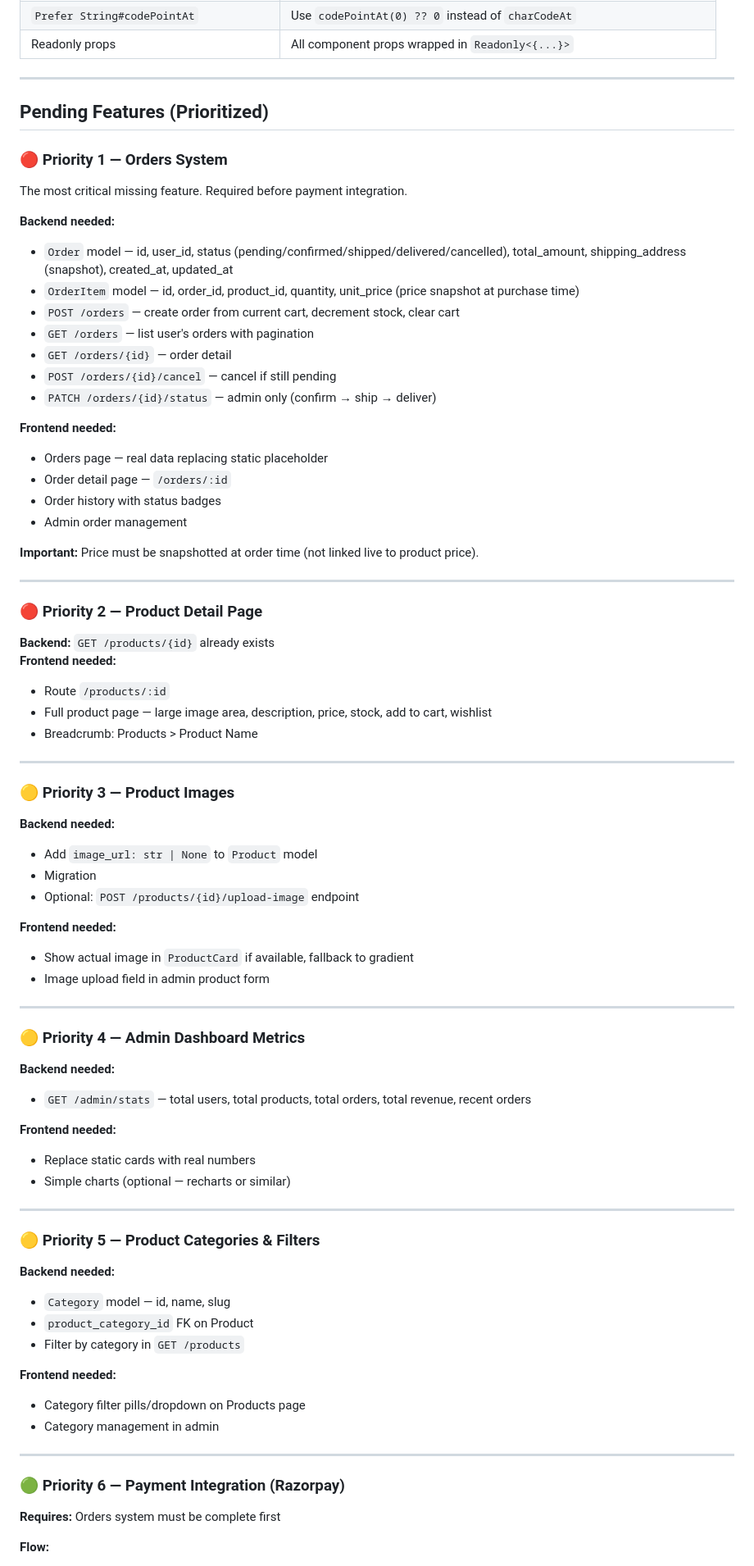
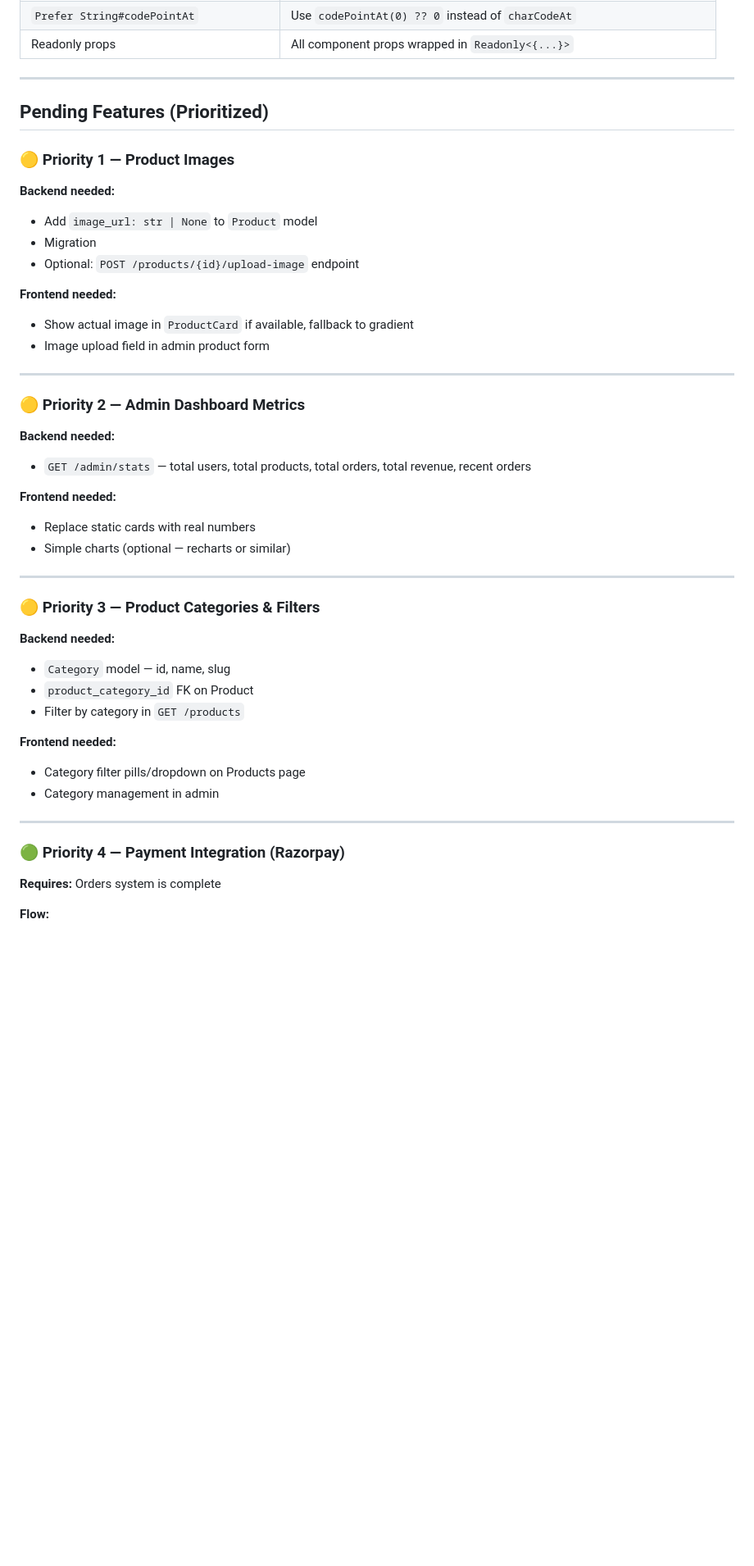
Before and after one commit to Saksham-Kamboj/ecommerce-react-fastapi, a Markdown page: DEVELOPMENT.md, the part around one of its changes. Shown at 82% size. Rendered like a GitHub page; blank space fills up the shorter version.

Commit message:
update development md file

```diff
--- a/DEVELOPMENT.md
+++ b/DEVELOPMENT.md
@@ -235,43 +273,7 @@ Admin routes:
 
 ## Pending Features (Prioritized)
 
-### 🔴 Priority 1 — Orders System
-
-The most critical missing feature. Required before payment integration.
-
-**Backend needed:**
-
-- `Order` model — id, user_id, status (pending/confirmed/shipped/delivered/cancelled), total_amount, shipping_address (snapshot), created_at, updated_at
-- `OrderItem` model — id, order_id, product_id, quantity, unit_price (price snapshot at purchase time)
-- `POST /orders` — create order from current cart, decrement stock, clear cart
-- `GET /orders` — list user's orders with pagination
-- `GET /orders/{id}` — order detail
-- `POST /orders/{id}/cancel` — cancel if still pending
-- `PATCH /orders/{id}/status` — admin only (confirm → ship → deliver)
-
-**Frontend needed:**
-
-- Orders page — real data replacing static placeholder
-- Order detail page — `/orders/:id`
-- Order history with status badges
-- Admin order management
-
-**Important:** Price must be snapshotted at order time (not linked live to product price).
-
----
-
-### 🔴 Priority 2 — Product Detail Page
-
-**Backend:** `GET /products/{id}` already exists
-**Frontend needed:**
-
-- Route `/products/:id`
-- Full product page — large image area, description, price, stock, add to cart, wishlist
-- Breadcrumb: Products > Product Name
-
----
-
-### 🟡 Priority 3 — Product Images
+### 🟡 Priority 1 — Product Images
 
 **Backend needed:**
 
@@ -286,7 +288,7 @@ The most critical missing feature. Required before payment integration.
 
 ---
 
-### 🟡 Priority 4 — Admin Dashboard Metrics
+### 🟡 Priority 2 — Admin Dashboard Metrics
 
 **Backend needed:**
 
@@ -299,7 +301,7 @@ The most critical missing feature. Required before payment integration.
 
 ---
 
-### 🟡 Priority 5 — Product Categories & Filters
+### 🟡 Priority 3 — Product Categories & Filters
 
 **Backend needed:**
 
@@ -314,9 +316,9 @@ The most critical missing feature. Required before payment integration.
 
 ---
 
-### 🟢 Priority 6 — Payment Integration (Razorpay)
+### 🟢 Priority 4 — Payment Integration (Razorpay)
 
-**Requires:** Orders system must be complete first
+**Requires:** Orders system is complete
 
 **Flow:**
 
```
Also changed, not shown: other parts of DEVELOPMENT.md (+42 -3 lines).
